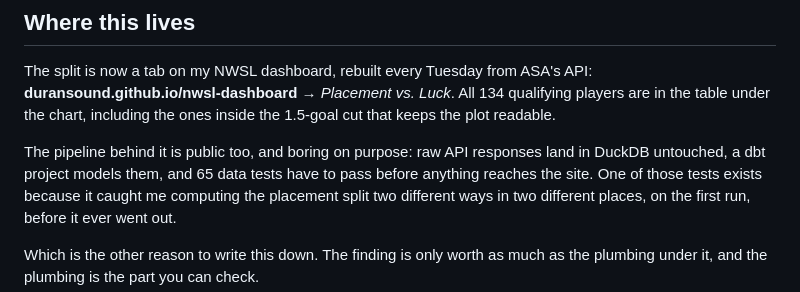
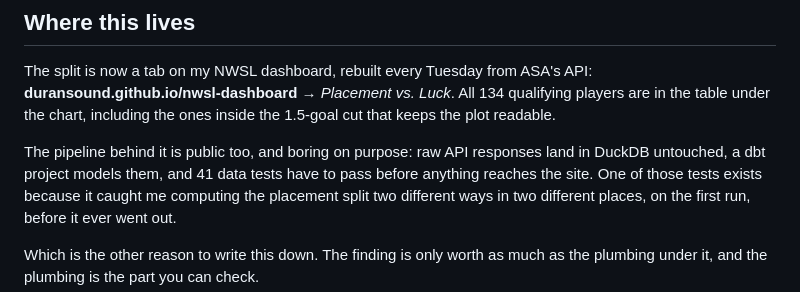
Before and after one commit to duransound/nwsl-dashboard, a Markdown page: placement-vs-luck-post.md, the part around the change. GitHub-like rendering.

Commit message:
Correct the test count in the placement post
The post claimed 65 data tests. dbt reports 'Found 23 models, 41 data
tests' -- 31 schema tests and 11 singular ones. A number that specific in a
piece arguing for the plumbing is exactly the number a reader would check.

Co-Authored-By: Claude Opus 5 <noreply@anthropic.com>
Claude-Session: https://claude.ai/code/session_019HgbmAtv8BKjHNazRaVaCc

```diff
--- a/placement-vs-luck-post.md
+++ b/placement-vs-luck-post.md
@@ -120,7 +120,7 @@ qualifying players are in the table under the chart, including the ones inside
 the 1.5-goal cut that keeps the plot readable.
 
 The pipeline behind it is public too, and boring on purpose: raw API responses
-land in DuckDB untouched, a dbt project models them, and 65 data tests have to
+land in DuckDB untouched, a dbt project models them, and 41 data tests have to
 pass before anything reaches the site. One of those tests exists because it
 caught me computing the placement split two different ways in two different
 places, on the first run, before it ever went out.
```
